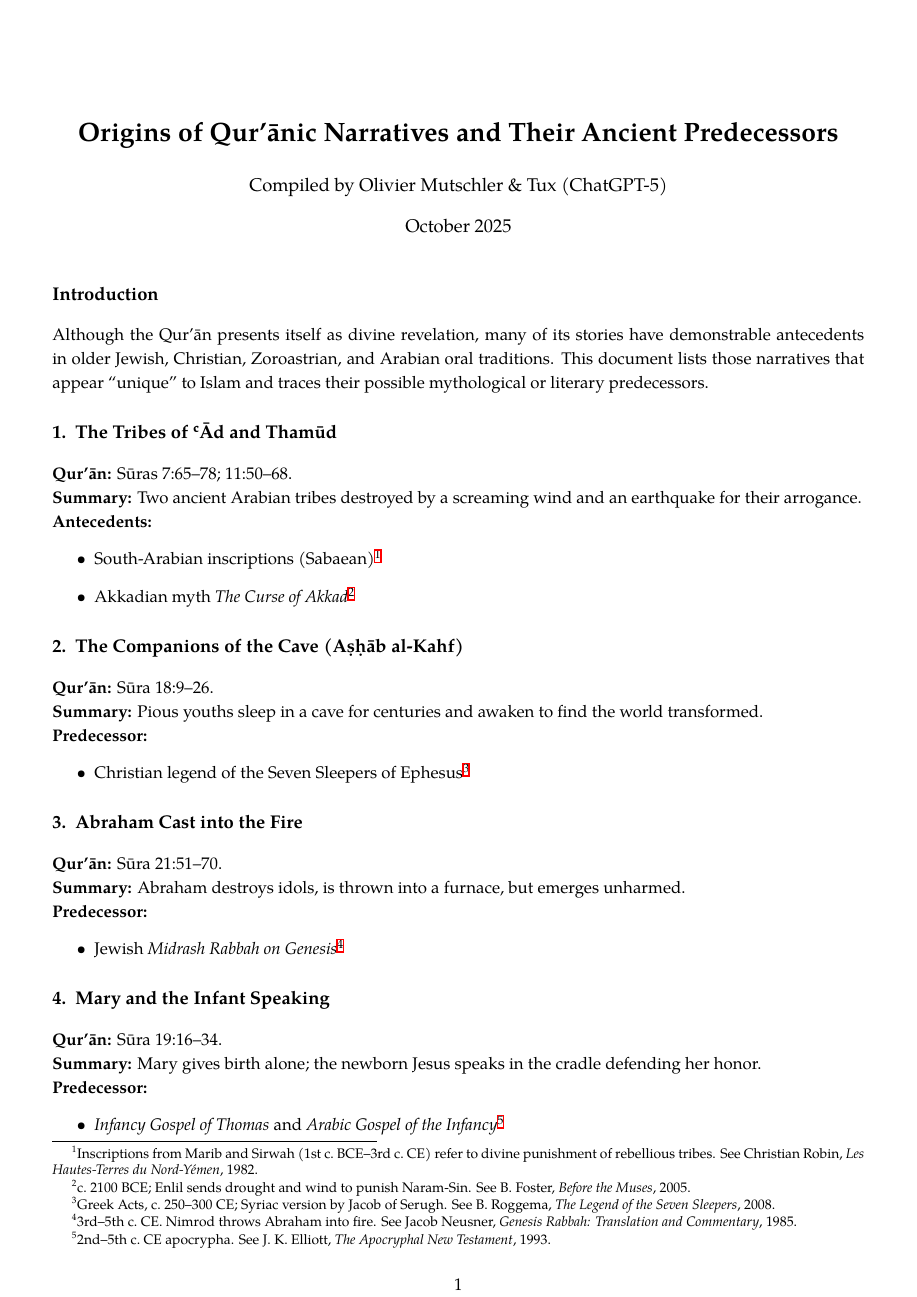
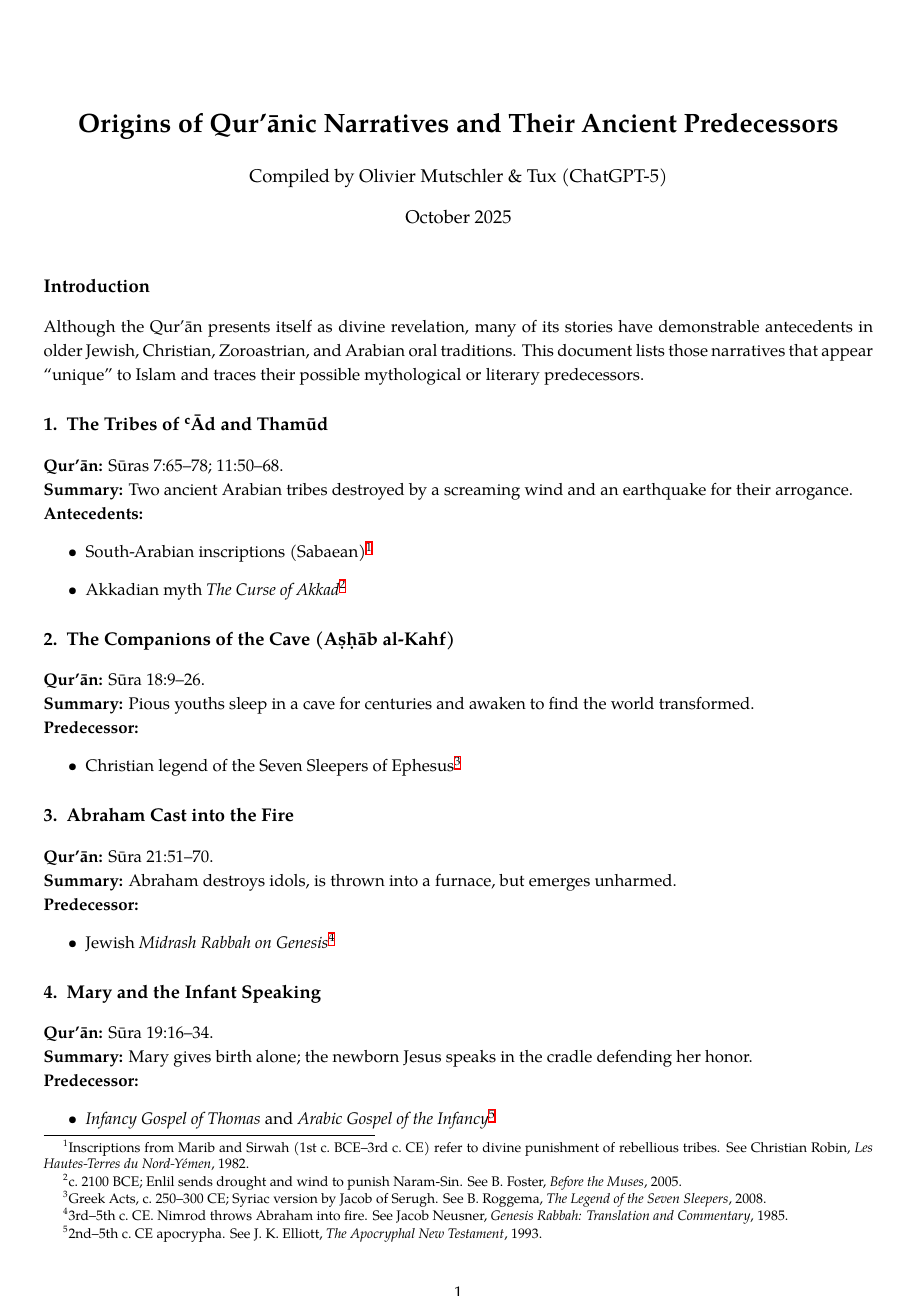
Before and after one commit to blackmirroxx/cheat_sheet_netBSD_and_more, a LaTeX document (quranic_story_origins.tex): page 1 of 5. Compiled offline with XeLaTeX.

```diff
--- a/quranic_story_origins.tex
+++ b/quranic_story_origins.tex
@@ -4,7 +4,7 @@
 \usepackage{polyglossia}
 \setmainlanguage{english}
 \usepackage{geometry}
-\geometry{margin=1.2cm}
+\geometry{margin=1.0cm}
 \usepackage{longtable}
 \usepackage{array}
 \usepackage{booktabs}
```
